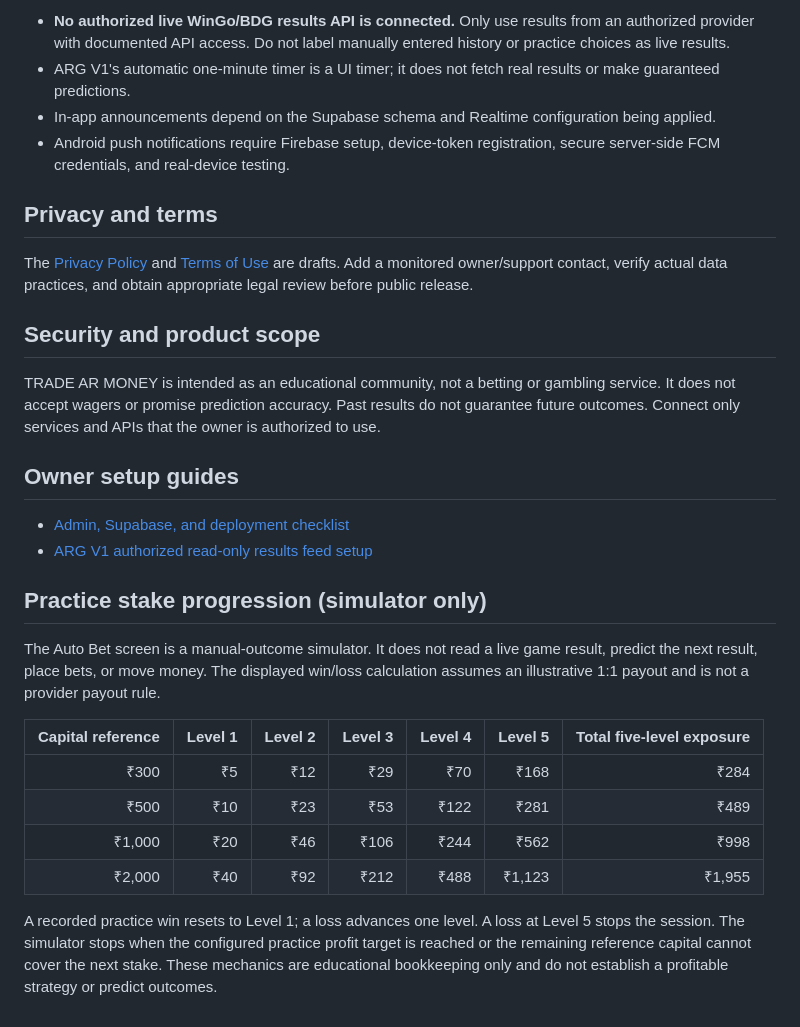
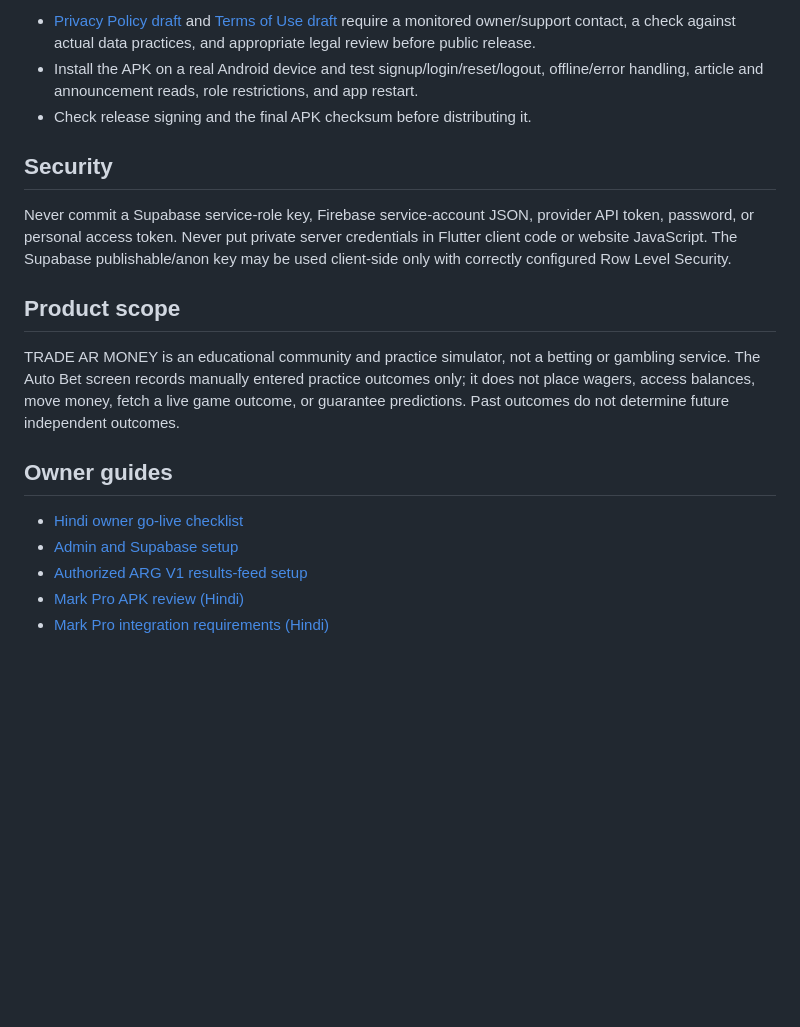
Before and after one commit to shubhamkatara91-ship-it/TRADE-AR-MONKEY-, a Markdown page: README.md, the part around one of its changes. Drawn GitHub-style; blank space fills up the shorter version.

```diff
--- a/README.md
+++ b/README.md
@@ -51,30 +50,20 @@ The uploaded APK has now been statically inspected; see [Mark Pro APK review (Hi
 
-- **No authorized live WinGo/BDG results API is connected.** Only use results from an authorized provider with documented API access. Do not label manually entered history or practice choices as live results.
-- ARG V1's automatic one-minute timer is a UI timer; it does not fetch real results or make guaranteed predictions.
-- In-app announcements depend on the Supabase schema and Realtime configuration being applied.
-- Android push notifications require Firebase setup, device-token registration, secure server-side FCM credentials, and real-device testing.
+- [Privacy Policy draft](docs/PRIVACY_POLICY.md) and [Terms of Use draft](docs/TERMS_OF_USE.md) require a monitored owner/support contact, a check against actual data practices, and appropriate legal review before public release.
+- Install the APK on a real Android device and test signup/login/reset/logout, offline/error handling, article and announcement reads, role restrictions, and app restart.
+- Check release signing and the final APK checksum before distributing it.
 
-## Privacy and terms
+## Security
 
-The [Privacy Policy](docs/PRIVACY_POLICY.md) and [Terms of Use](docs/TERMS_OF_USE.md) are drafts. Add a monitored owner/support contact, verify actual data practices, and obtain appropriate legal review before public release.
+Never commit a Supabase service-role key, Firebase service-account JSON, provider API token, password, or personal access token. Never put private server credentials in Flutter client code or website JavaScript. The Supabase publishable/anon key may be used client-side only with correctly configured Row Level Security.
 
-## Security and product scope
+## Product scope
 
-TRADE AR MONEY is intended as an educational community, not a betting or gambling service. It does not accept wagers or promise prediction accuracy. Past results do not guarantee future outcomes. Connect only services and APIs that the owner is authorized to use.
-## Owner setup guides
+TRADE AR MONEY is an educational community and practice simulator, not a betting or gambling service. The Auto Bet screen records manually entered practice outcomes only; it does not place wagers, access balances, move money, fetch a live game outcome, or guarantee predictions. Past outcomes do not determine future independent outcomes.
 
-- [Admin, Supabase, and deployment checklist](docs/ADMIN_SETUP.md)
-- [ARG V1 authorized read-only results feed setup](docs/ARG_V1_LIVE_FEED_SETUP.md)
+## Owner guides
 
-## Practice stake progression (simulator only)
-
-The Auto Bet screen is a manual-outcome simulator. It does not read a live game result, predict the next result, place bets, or move money. The displayed win/loss calculation assumes an illustrative 1:1 payout and is not a provider payout rule.
-
-| Capital reference | Level 1 | Level 2 | Level 3 | Level 4 | Level 5 | Total five-level exposure |
-|---:|---:|---:|---:|---:|---:|---:|
-| ₹300 | ₹5 | ₹12 | ₹29 | ₹70 | ₹168 | ₹284 |
-| ₹500 | ₹10 | ₹23 | ₹53 | ₹122 | ₹281 | ₹489 |
-| ₹1,000 | ₹20 | ₹46 | ₹106 | ₹244 | ₹562 | ₹998 |
-| ₹2,000 | ₹40 | ₹92 | ₹212 | ₹488 | ₹1,123 | ₹1,955 |
-
-A recorded practice win resets to Level 1; a loss advances one level. A loss at Level 5 stops the session. The simulator stops when the configured practice profit target is reached or the remaining reference capital cannot cover the next stake. These mechanics are educational bookkeeping only and do not establish a profitable strategy or predict outcomes.
+- [Hindi owner go-live checklist](docs/OWNER_GO_LIVE_HI.md)
+- [Admin and Supabase setup](docs/ADMIN_SETUP.md)
+- [Authorized ARG V1 results-feed setup](docs/ARG_V1_LIVE_FEED_SETUP.md)
+- [Mark Pro APK review (Hindi)](docs/MARK_PRO_APK_REVIEW_HI.md)
+- [Mark Pro integration requirements (Hindi)](docs/MARK_PRO_INTEGRATION_HI.md)
```
Also changed, not shown: other parts of README.md (+33 -34 lines).
